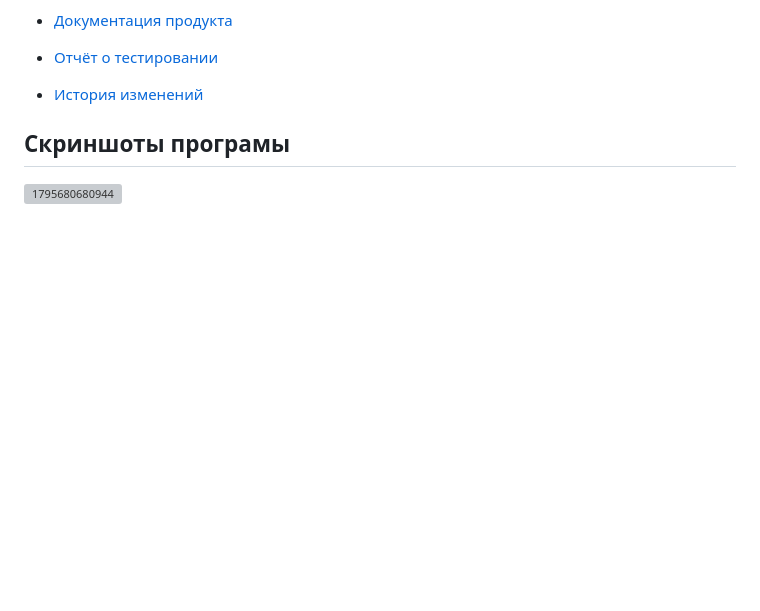
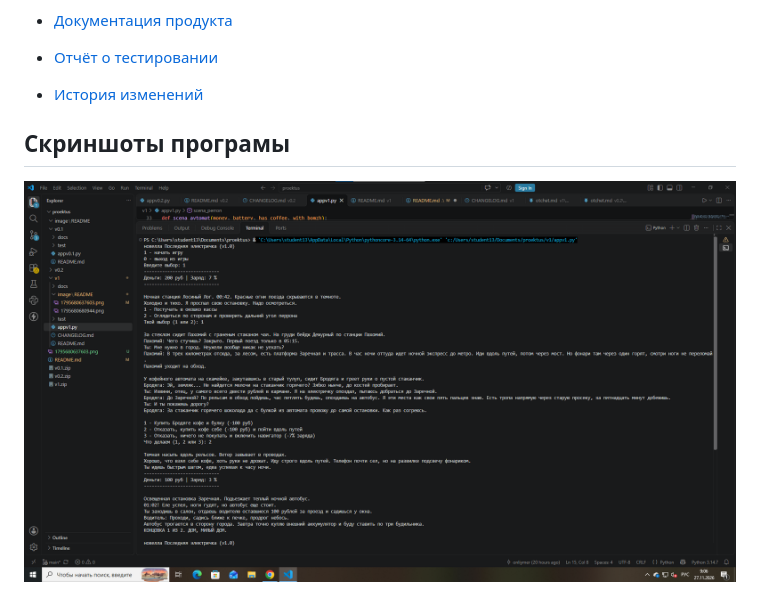
Before and after one commit to PKO-LP/novela-work-team2-12ts, a Markdown page: README.md, the part around the change. GitHub-like rendering; pictures changed too: image/README/1795759627788.png (added); blank space fills up the shorter version; grey boxes are pictures that could not be loaded.

Commit message:
обновил доки

```diff
--- a/README.md
+++ b/README.md
@@ -55,4 +55,4 @@
 - [История изменений](CHANGELOG.md)
 
 ## Скриншоты програмы
-![1795680680944](image/README/1795680680944.png)
+![1795759627788](image/README/1795759627788.png)
```
Also changed, not shown: v1/image/README/1795680637603.png, 1 other file.
